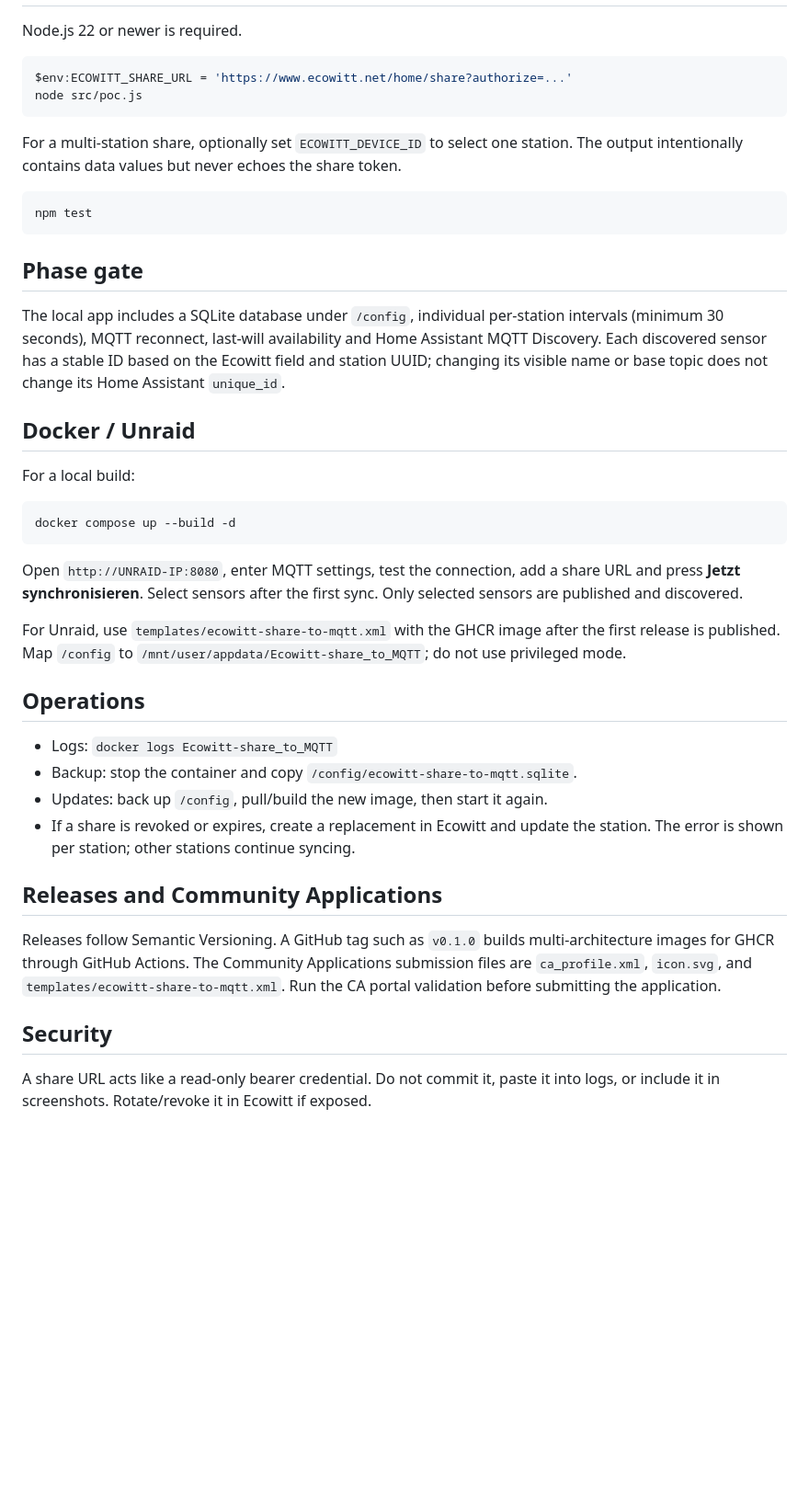
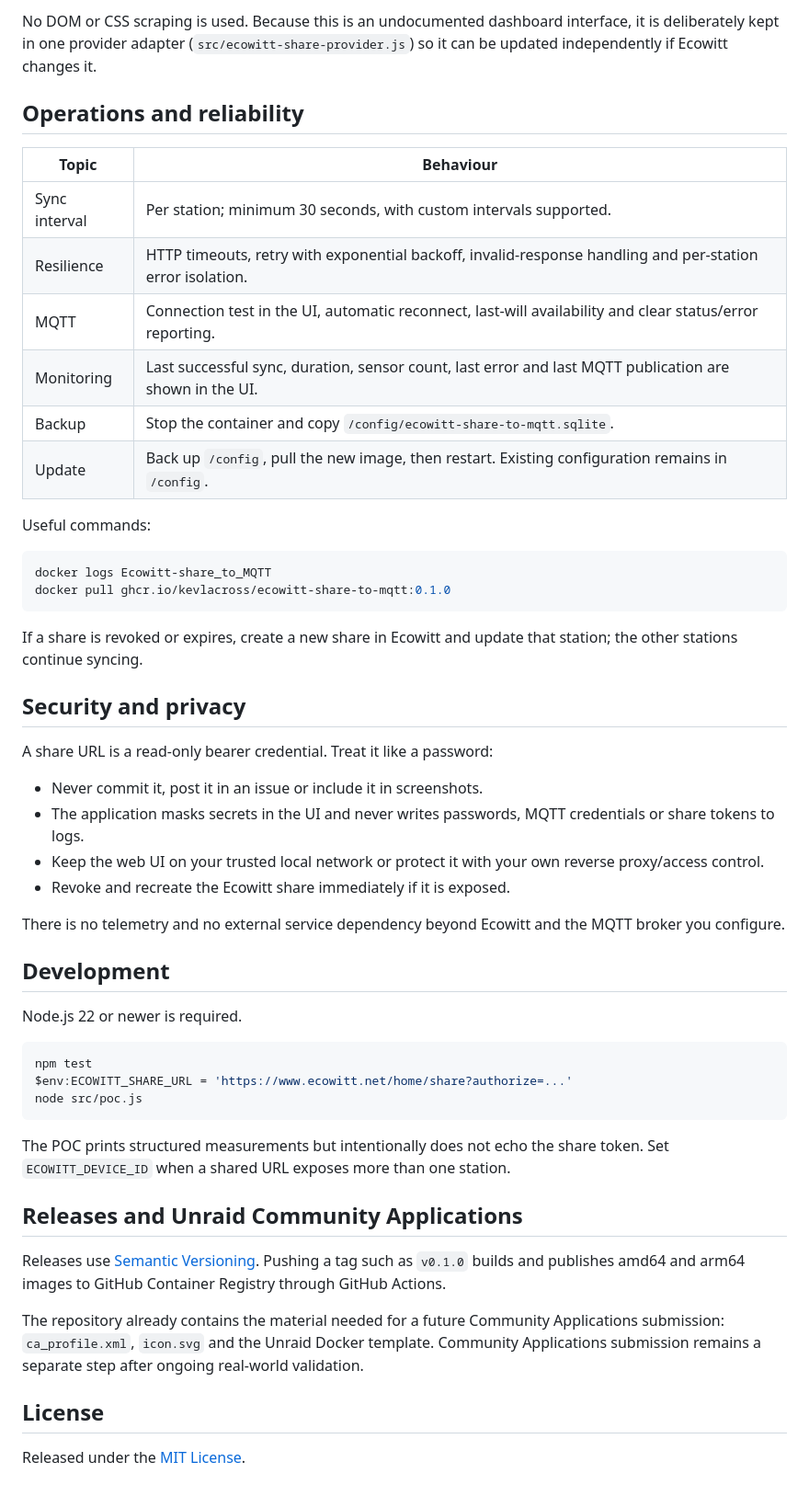
Before and after one commit to kevlacross/ecowitt-share-to-mqtt, a Markdown page: README.md, the part around one of its changes. Shown at 92% size. Drawn GitHub-style; blank space fills up the shorter version.

````diff
--- a/README.md
+++ b/README.md
@@ -17,44 +74,54 @@ The provider in `src/ecowitt-share-provider.js` isolates this undocumented endpo
+No DOM or CSS scraping is used. Because this is an undocumented dashboard interface, it is deliberately kept in one provider adapter (`src/ecowitt-share-provider.js`) so it can be updated independently if Ecowitt changes it.
+
+## Operations and reliability
+
+| Topic | Behaviour |
+| --- | --- |
+| Sync interval | Per station; minimum 30 seconds, with custom intervals supported. |
+| Resilience | HTTP timeouts, retry with exponential backoff, invalid-response handling and per-station error isolation. |
+| MQTT | Connection test in the UI, automatic reconnect, last-will availability and clear status/error reporting. |
+| Monitoring | Last successful sync, duration, sensor count, last error and last MQTT publication are shown in the UI. |
+| Backup | Stop the container and copy `/config/ecowitt-share-to-mqtt.sqlite`. |
+| Update | Back up `/config`, pull the new image, then restart. Existing configuration remains in `/config`. |
+
+Useful commands:
+
+```bash
+docker logs Ecowitt-share_to_MQTT
+docker pull ghcr.io/kevlacross/ecowitt-share-to-mqtt:0.1.0
+```
+
+If a share is revoked or expires, create a new share in Ecowitt and update that station; the other stations continue syncing.
+
+## Security and privacy
+
+A share URL is a read-only bearer credential. Treat it like a password:
+
+- Never commit it, post it in an issue or include it in screenshots.
+- The application masks secrets in the UI and never writes passwords, MQTT credentials or share tokens to logs.
+- Keep the web UI on your trusted local network or protect it with your own reverse proxy/access control.
+- Revoke and recreate the Ecowitt share immediately if it is exposed.
+
+There is no telemetry and no external service dependency beyond Ecowitt and the MQTT broker you configure.
+
+## Development
 
 Node.js 22 or newer is required.
 
 ```powershell
+npm test
 $env:ECOWITT_SHARE_URL = 'https://www.ecowitt.net/home/share?authorize=...'
 node src/poc.js
 ```
 
-For a multi-station share, optionally set `ECOWITT_DEVICE_ID` to select one station. The output intentionally contains data values but never echoes the share token.
+The POC prints structured measurements but intentionally does not echo the share token. Set `ECOWITT_DEVICE_ID` when a shared URL exposes more than one station.
 
-```powershell
-npm test
-```
+## Releases and Unraid Community Applications
 
-## Phase gate
+Releases use [Semantic Versioning](https://semver.org/). Pushing a tag such as `v0.1.0` builds and publishes amd64 and arm64 images to GitHub Container Registry through GitHub Actions.
 
-The local app includes a SQLite database under `/config`, individual per-station intervals (minimum 30 seconds), MQTT reconnect, last-will availability and Home Assistant MQTT Discovery. Each discovered sensor has a stable ID based on the Ecowitt field and station UUID; changing its visible name or base topic does not change its Home Assistant `unique_id`.
+The repository already contains the material needed for a future Community Applications submission: `ca_profile.xml`, `icon.svg` and the Unraid Docker template. Community Applications submission remains a separate step after ongoing real-world validation.
 
-## Docker / Unraid
+## License
 
-For a local build:
-
-```powershell
-docker compose up --build -d
-```
-
-Open `http://UNRAID-IP:8080`, enter MQTT settings, test the connection, add a share URL and press **Jetzt synchronisieren**. Select sensors after the first sync. Only selected sensors are published and discovered.
-
-For Unraid, use `templates/ecowitt-share-to-mqtt.xml` with the GHCR image after the first release is published. Map `/config` to `/mnt/user/appdata/Ecowitt-share_to_MQTT`; do not use privileged mode.
-
-## Operations
-
-- Logs: `docker logs Ecowitt-share_to_MQTT`
-- Backup: stop the container and copy `/config/ecowitt-share-to-mqtt.sqlite`.
-- Updates: back up `/config`, pull/build the new image, then start it again.
-- If a share is revoked or expires, create a replacement in Ecowitt and update the station. The error is shown per station; other stations continue syncing.
-
-## Releases and Community Applications
-
-Releases follow Semantic Versioning. A GitHub tag such as `v0.1.0` builds multi-architecture images for GHCR through GitHub Actions. The Community Applications submission files are `ca_profile.xml`, `icon.svg`, and `templates/ecowitt-share-to-mqtt.xml`. Run the CA portal validation before submitting the application.
-
-## Security
-
-A share URL acts like a read-only bearer credential. Do not commit it, paste it into logs, or include it in screenshots. Rotate/revoke it in Ecowitt if exposed.
+Released under the [MIT License](LICENSE).
````
Also changed, not shown: other parts of README.md (+66 -9 lines).
